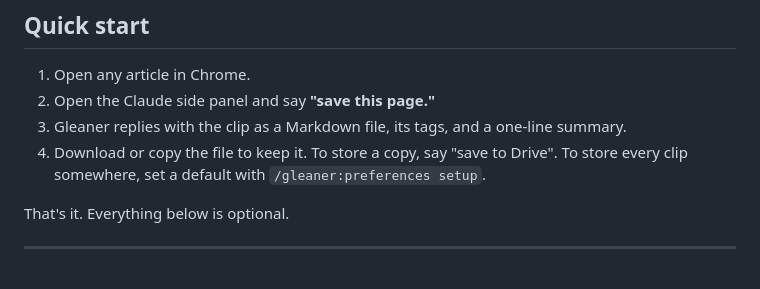
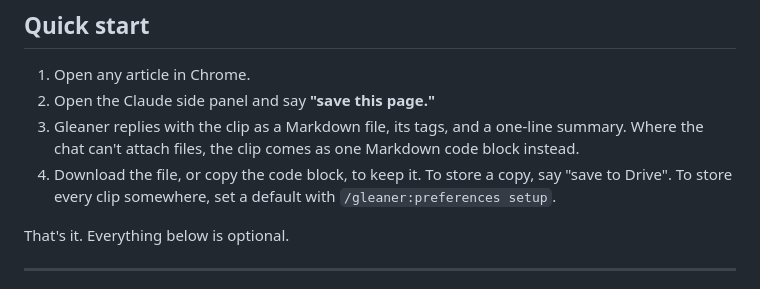
Before and after one commit to shawn-sandy/gleaner, a Markdown page: README.md, the part around the change. GitHub-like rendering.

Commit message:
Handle code-block chat clips in the index and docs
- glean Clip index: show a chat clip's title as plain text when it
  has no link, instead of linking it, so no link is invented for a
  clip given as a code block
- README quick start and the ChatGPT checklist: accept the code-block
  fallback alongside an attached .md file

Co-Authored-By: Claude Opus 5.5 <noreply@anthropic.com>

```diff
--- a/README.md
+++ b/README.md
@@ -139,8 +139,8 @@ If you installed the earlier **page-to-project** skill, remove it so the two don
 
 1. Open any article in Chrome.
 2. Open the Claude side panel and say **"save this page."**
-3. Gleaner replies with the clip as a Markdown file, its tags, and a one-line summary.
-4. Download or copy the file to keep it. To store a copy, say "save to Drive". To store every clip somewhere, set a default with `/gleaner:preferences setup`.
+3. Gleaner replies with the clip as a Markdown file, its tags, and a one-line summary. Where the chat can't attach files, the clip comes as one Markdown code block instead.
+4. Download the file, or copy the code block, to keep it. To store a copy, say "save to Drive". To store every clip somewhere, set a default with `/gleaner:preferences setup`.
 
 That's it. Everything below is optional.
 
```
Also changed, not shown: docs/chatgpt-marketplace.md (+1 -1 lines), 1 other file.
